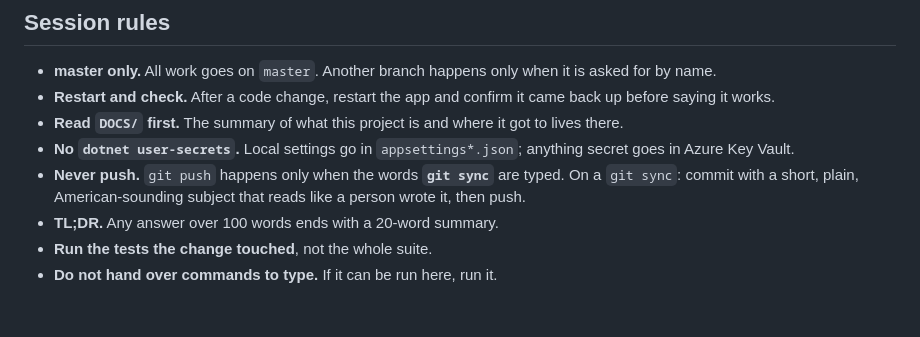
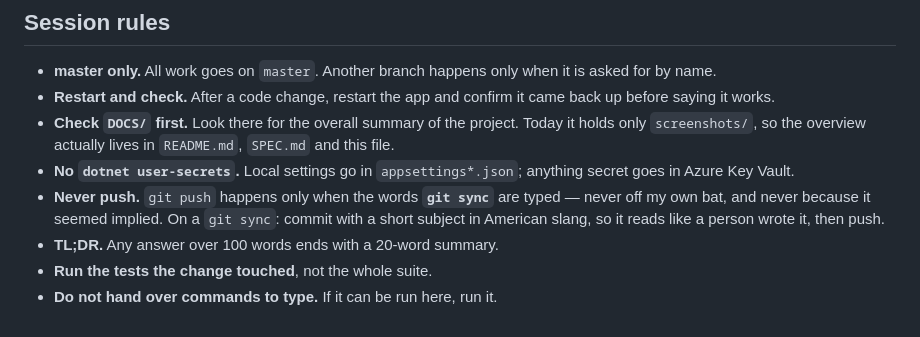
Before and after one commit to punkouter26/PoFightJudge, a Markdown page: AGENT.md, the part around the change. Drawn GitHub-style.

```diff
--- a/AGENT.md
+++ b/AGENT.md
@@ -130,10 +130,12 @@ running when the wire format or a schema changes, and not otherwise.
 
 - **master only.** All work goes on `master`. Another branch happens only when it is asked for by name.
 - **Restart and check.** After a code change, restart the app and confirm it came back up before saying it works.
-- **Read `DOCS/` first.** The summary of what this project is and where it got to lives there.
+- **Check `DOCS/` first.** Look there for the overall summary of the project. Today it holds only
+  `screenshots/`, so the overview actually lives in `README.md`, `SPEC.md` and this file.
 - **No `dotnet user-secrets`.** Local settings go in `appsettings*.json`; anything secret goes in Azure Key Vault.
-- **Never push.** `git push` happens only when the words **`git sync`** are typed. On a `git sync`: commit with a
-  short, plain, American-sounding subject that reads like a person wrote it, then push.
+- **Never push.** `git push` happens only when the words **`git sync`** are typed — never off my own bat,
+  and never because it seemed implied. On a `git sync`: commit with a short subject in American slang, so
+  it reads like a person wrote it, then push.
 - **TL;DR.** Any answer over 100 words ends with a 20-word summary.
 - **Run the tests the change touched**, not the whole suite.
 - **Do not hand over commands to type.** If it can be run here, run it.
```
Also changed, not shown: CLAUDE.md (+5 -3 lines).
